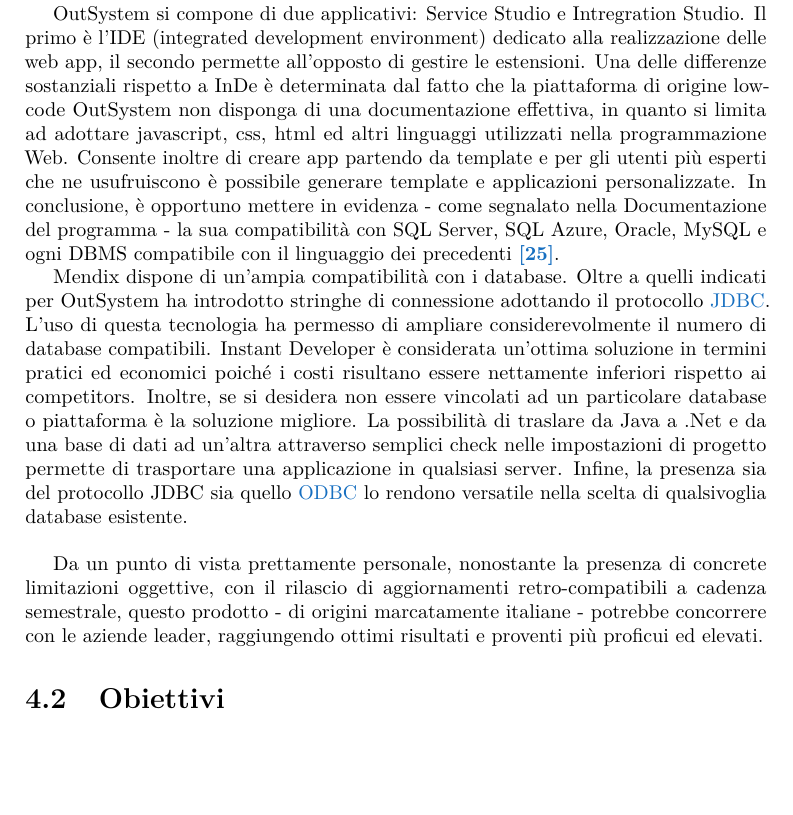
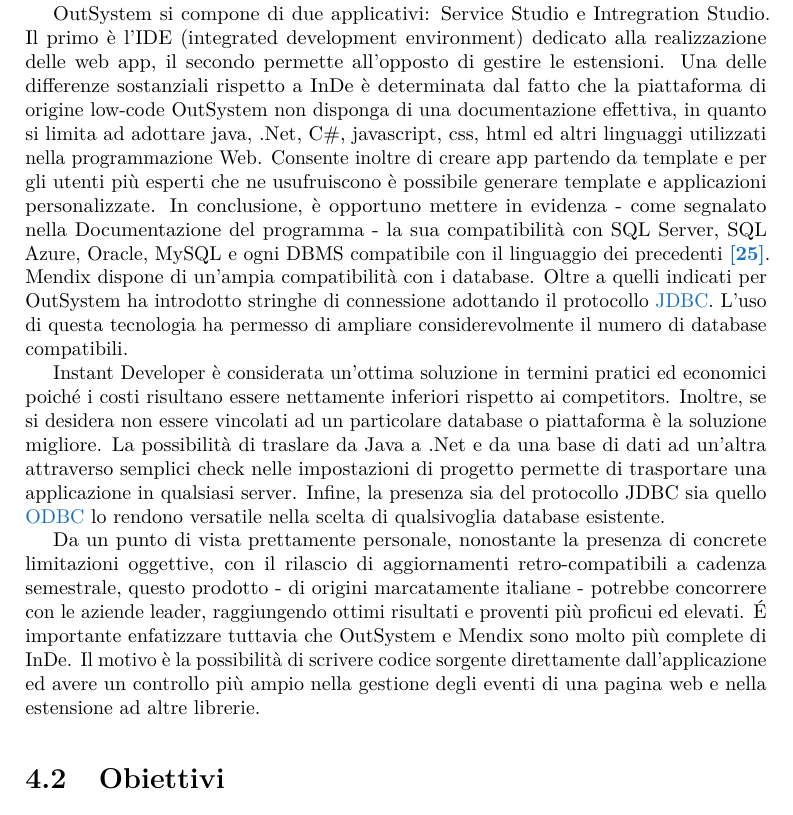
Before and after one commit to riccardobek/Tesi, a LaTeX thesis (tesi.tex, which reads capitoli/capitolo-4-test.tex): part of page 50 of 58, cut so that both start at the same text, the shorter picture padded with empty space. Compiled offline with pdfLaTeX.

Commit message:
finale nuova sez

```diff
--- a/capitoli/capitolo-4-test.tex
+++ b/capitoli/capitolo-4-test.tex
@@ -187,16 +187,15 @@
 OutSystem ha difatti mirato alla creazione di un sistema facilmente estendibile, Mendix ha attribuito invece maggiore importanza alla compatibilità con i database.
 
 OutSystem si compone di due applicativi: Service Studio e Intregration Studio. Il primo è l'IDE (integrated development environment) dedicato alla realizzazione delle web app, il secondo permette all'opposto di gestire le estensioni.
-Una delle differenze sostanziali rispetto a InDe è determinata dal fatto che la piattaforma di origine low-code OutSystem non disponga di una documentazione effettiva, in quanto si limita ad adottare javascript, css, html ed altri linguaggi utilizzati nella programmazione Web.
+Una delle differenze sostanziali rispetto a InDe è determinata dal fatto che la piattaforma di origine low-code OutSystem non disponga di una documentazione effettiva, in quanto si limita ad adottare java, .Net, C\#, javascript, css, html ed altri linguaggi utilizzati nella programmazione Web.
 Consente inoltre di creare app partendo da template e per gli utenti più esperti che ne usufruiscono è possibile generare template e applicazioni personalizzate.
 In conclusione, è opportuno mettere in evidenza - come segnalato nella Documentazione del programma - la sua compatibilità con SQL Server, SQL Azure, Oracle, MySQL e ogni DBMS compatibile con il linguaggio dei precedenti \hyperref[bib25]{\cite{[25]}}.
+Mendix dispone di un'ampia compatibilità con i database.  Oltre a quelli indicati per OutSystem ha introdotto stringhe di connessione adottando il protocollo \hyperref[JDBC]{JDBC}. L'uso di questa tecnologia ha permesso di ampliare considerevolmente il numero di database compatibili.
 
-
-Mendix dispone di un'ampia compatibilità con i database.  Oltre a quelli indicati per OutSystem ha introdotto stringhe di connessione adottando il protocollo \hyperref[JDBC]{JDBC}. L'uso di questa tecnologia ha permesso di ampliare considerevolmente il numero di database compatibili.
 Instant Developer è considerata un'ottima soluzione in termini pratici ed economici poiché i costi risultano essere nettamente inferiori rispetto ai competitors. Inoltre, se si desidera non essere vincolati ad un particolare database o piattaforma è la soluzione migliore. La possibilità di traslare da Java a .Net e da una base di dati ad un'altra attraverso semplici check nelle impostazioni di progetto permette di trasportare una applicazione in qualsiasi server. Infine, la presenza sia del protocollo JDBC sia quello \hyperref[ODBC]{ODBC} lo rendono versatile nella scelta di qualsivoglia database esistente.
-\\
 
 Da un punto di vista prettamente personale, nonostante la presenza di concrete limitazioni oggettive, con il rilascio di aggiornamenti retro-compatibili a cadenza semestrale, questo prodotto - di origini marcatamente italiane - potrebbe concorrere con le aziende leader, raggiungendo ottimi risultati e proventi più proficui ed elevati.
+\'E importante enfatizzare tuttavia che OutSystem e Mendix sono molto più complete di InDe. Il motivo è la possibilità di scrivere codice sorgente direttamente dall'applicazione ed avere un controllo più ampio nella gestione degli eventi di una pagina web e nella estensione ad altre librerie.
 
 \section{Obiettivi}
 In questa sezione sono contenuti gli obiettivi di progetto.
```
Also changed, not shown: tesi.pdf.
